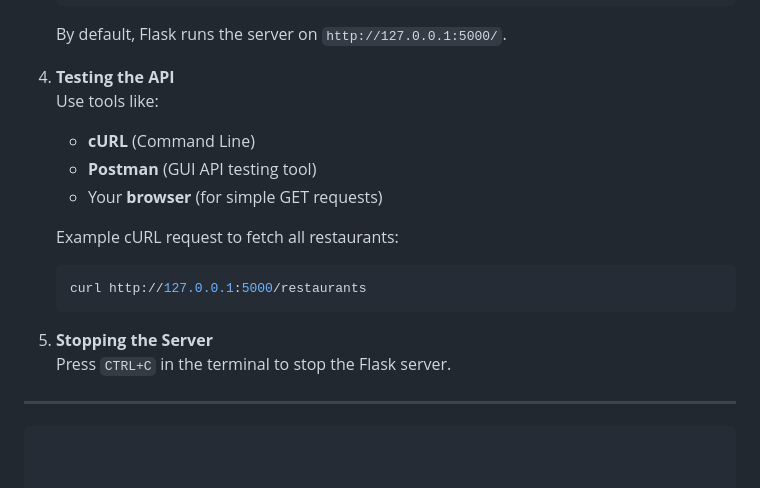
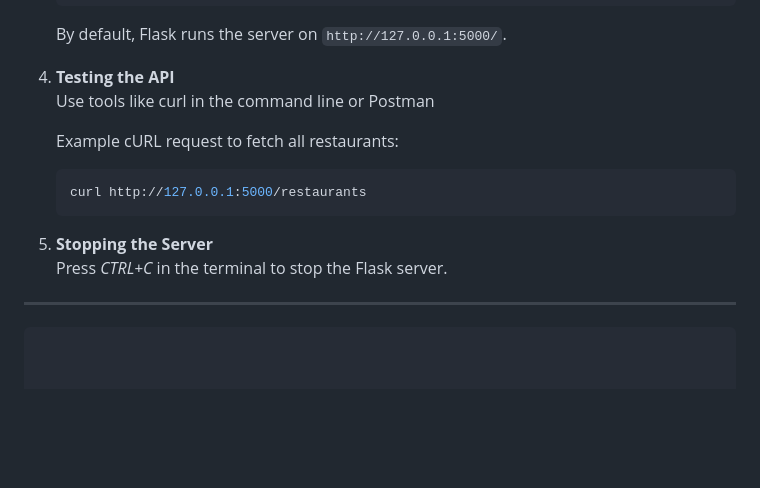
Before and after one commit to sadiesawyer/appteam_restaurantapi, a Markdown page: README.md, the part around the change. Drawn GitHub-style; blank space fills up the shorter version.

````diff
--- a/README.md
+++ b/README.md
@@ -62,10 +62,7 @@ Before running the API, ensure you have the following installed:
    By default, Flask runs the server on `http://127.0.0.1:5000/`.
 
 4. **Testing the API**
-   Use tools like:
-   - **cURL** (Command Line)
-   - **Postman** (GUI API testing tool)
-   - Your **browser** (for simple GET requests)
+   Use tools like curl in the command line or Postman
 
    Example cURL request to fetch all restaurants:
    ```bash
@@ -73,7 +70,7 @@ Before running the API, ensure you have the following installed:
    ```
 
 5. **Stopping the Server**
-   Press `CTRL+C` in the terminal to stop the Flask server.
+   Press *CTRL+C* in the terminal to stop the Flask server.
 
 ---
 ```
````
